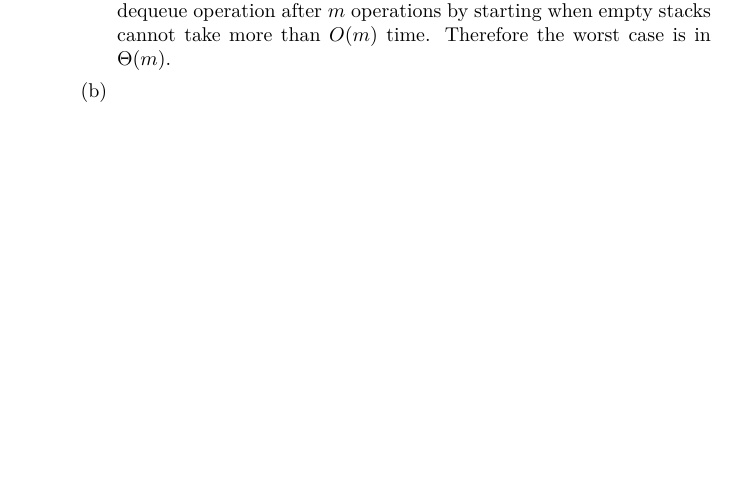
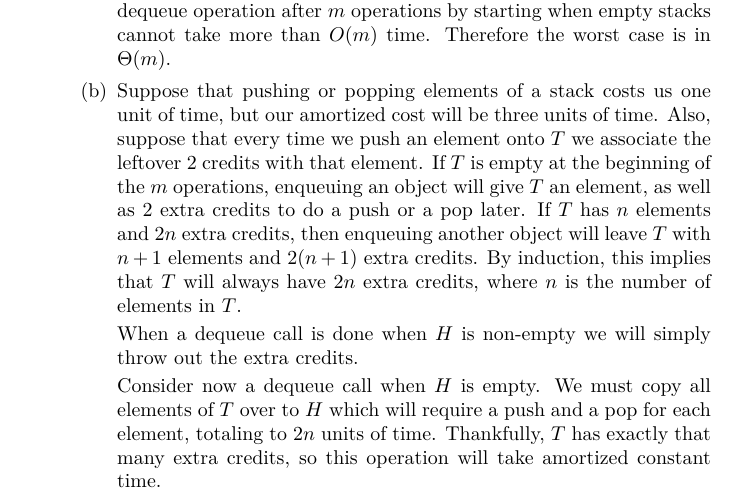
Before and after one commit to CeltonMcGrath/y2-homework, a LaTeX problem sheet (CSC265/Assignment3/document.tex): part of page 3 of 5, cut so that both start at the same text, the shorter picture padded with empty space. Compiled offline with pdfLaTeX.

Commit message:
#2 done :3

```diff
--- a/CSC265/Assignment3/document.tex
+++ b/CSC265/Assignment3/document.tex
@@ -85,7 +85,11 @@
 
   \begin{enumerate}
     \item Suppose at the beginning $H$ and $T$ are empty. Suppose the first $m-1$ operations are enqueues. This means that $T$ has a size $m-1$. If the $m$th operation is a dequeue, then we must copy all $m-1$ elements over to $H$, which will take $\Omega(m)$ time. This is also an upper bound on the worse case, since the only operation that takes more than constant time is dequeue, and it's runtime is proportional to the number of elements in $T$. Since the number of elements in $T$ is bounded above by the number of enqueues that have added elements to it, and the number of enqueues is bounded by $m$, this means any dequeue operation after $m$ operations by starting when empty stacks cannot take more than $O(m)$ time. Therefore the worst case is in $\Theta(m)$.
-    \item
+    \item Suppose that pushing or popping elements of a stack costs us one unit of time, but our amortized cost will be three units of time. Also, suppose that every time we push an element onto $T$ we associate the leftover 2 credits with that element. If $T$ is empty at the beginning of the $m$ operations, enqueuing an object will give $T$ an element, as well as 2 extra credits to do a push or a pop later. If $T$ has $n$ elements and $2n$ extra credits, then enqueuing another object will leave $T$ with $n+1$ elements and $2(n+1)$ extra credits. By induction, this implies that $T$ will always have $2n$ extra credits, where $n$ is the number of elements in $T$.
+
+    When a dequeue call is done when $H$ is non-empty we will simply throw out the extra credits.
+
+    Consider now a dequeue call when $H$ is empty. We must copy all elements of $T$ over to $H$ which will require a push and a pop for each element, totaling to $2n$ units of time. Thankfully, $T$ has exactly that many extra credits, so this operation will take amortized constant time.
   \end{enumerate}
 
   \clearpage
```
Also changed, not shown: CSC265/Assignment3/document.pdf, 1 other file.
